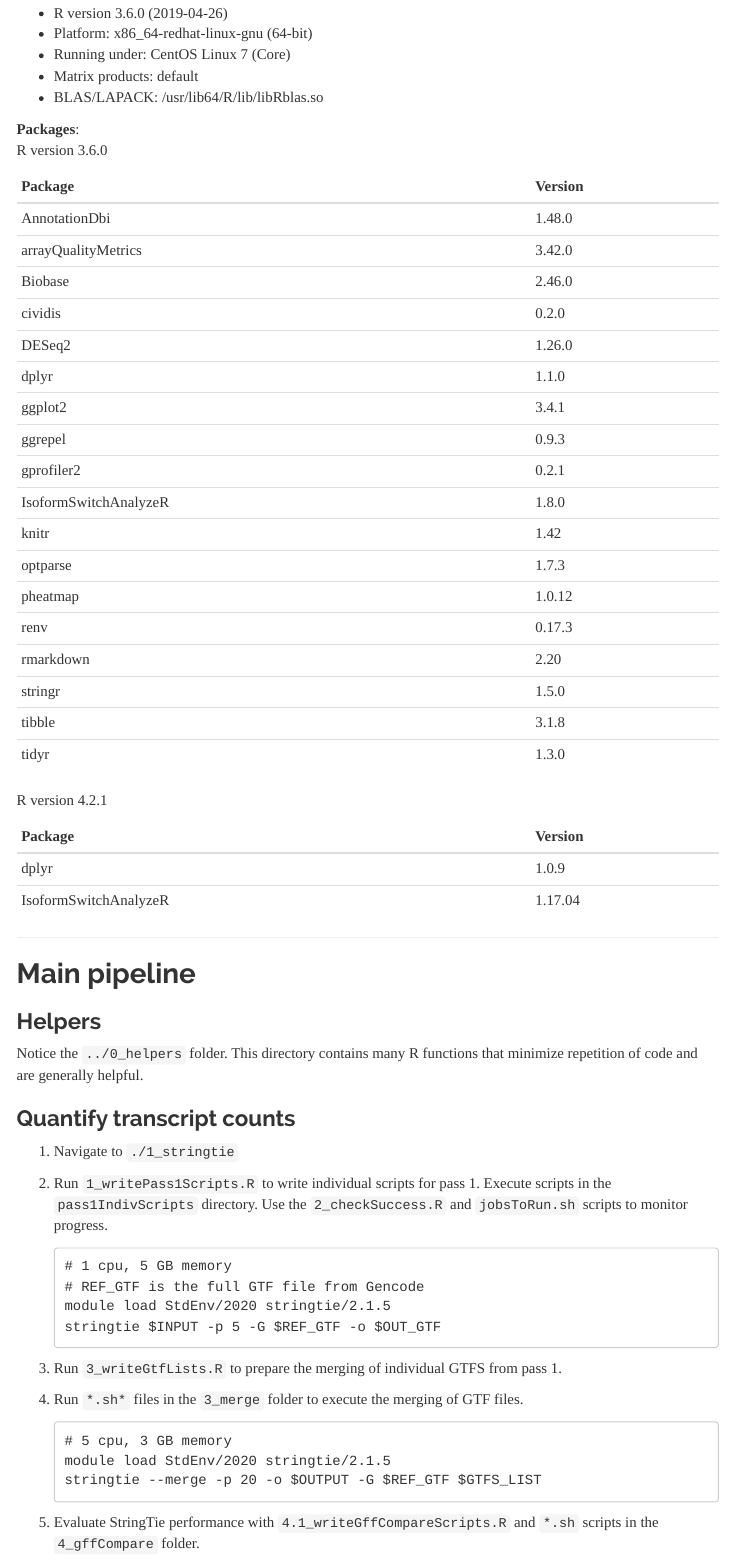
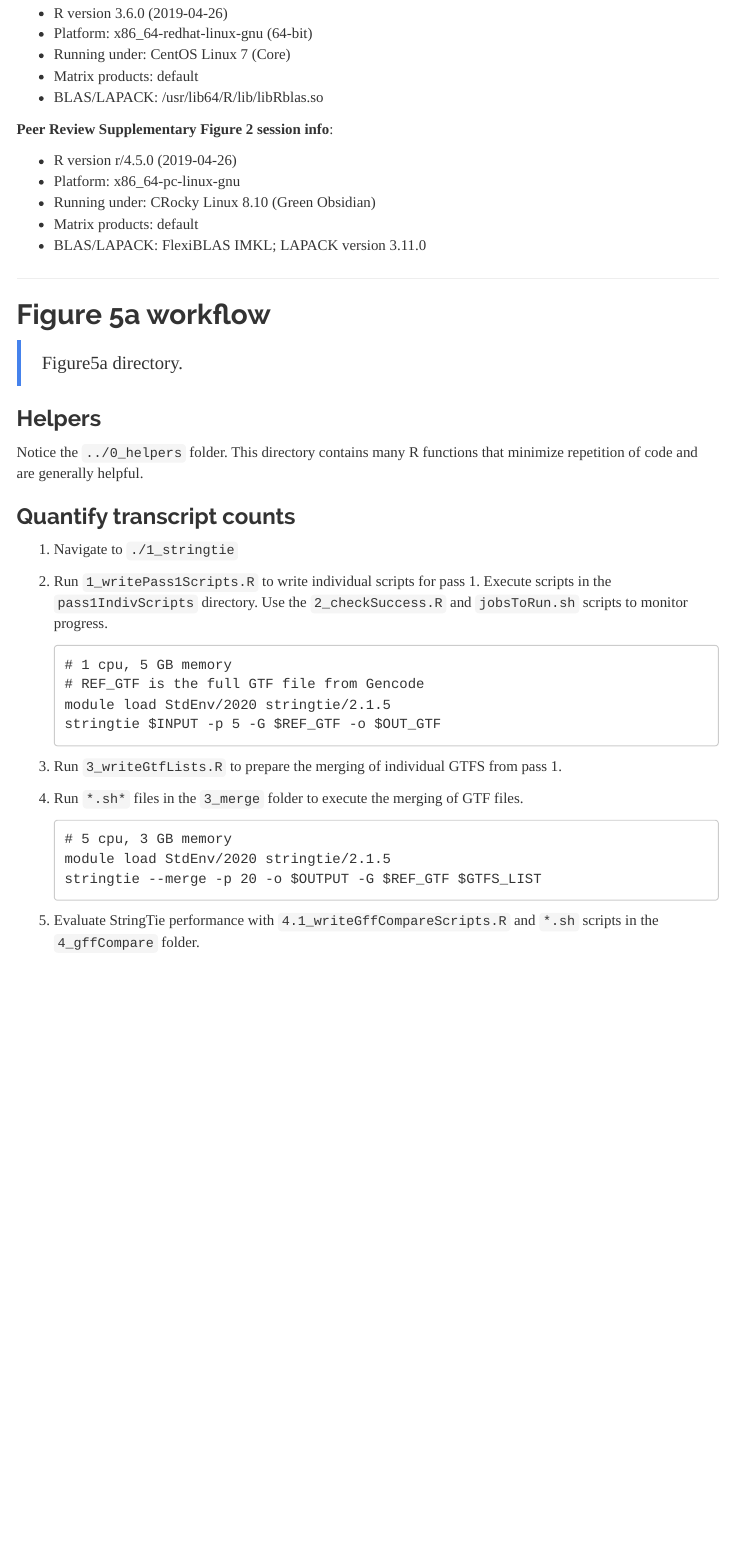
Before and after one commit to amzacharias/naiveDRG, an R Markdown document (README.Rmd): the page in a window 1100 px wide, from 810 px down. The pictures show the output file README.html that the author committed with the source, opened offline; menus at the side of the page are left out.

Commit message:
update readme

````diff
--- a/README.Rmd
+++ b/README.Rmd
@@ -10,7 +10,7 @@ output:
     toc_float: true
     toc_depth: 3
   md_document:
-    variant: markdown_github
+    variant: gfm
     toc: true
     toc_depth: 3
 ---
@@ -52,26 +52,18 @@ Data analysis for the manuscript, ["Nociceptor clock genes control excitability
 - Matrix products: default
 - BLAS/LAPACK: /usr/lib64/R/lib/libRblas.so
 
-**Packages**:
-R version 3.6.0
-```{r echo = FALSE}
-depends_3.6.0 <- read.csv("dependInfo_3.6.0.csv", row.names = 1)
-rownames(depends_3.6.0) <- seq(1, nrow(depends_3.6.0), 1)
-kable(depends_3.6.0[, 1:2])
-```
+**Peer Review Supplementary Figure 2 session info**:
 
-R version 4.2.1
-```{r echo = FALSE}
-depends_4.2.1 <- read.csv("dependInfo_4.2.1.csv",
-  row.names = 1
-)
-rownames(depends_4.2.1) <- seq(1, nrow(depends_4.2.1), 1)
-kable(depends_4.2.1[, 1:2])
-```
+- R version r/4.5.0 (2019-04-26)
+- Platform: x86_64-pc-linux-gnu
+- Running under: CRocky Linux 8.10 (Green Obsidian)
+- Matrix products: default
+- BLAS/LAPACK: FlexiBLAS IMKL;  LAPACK version 3.11.0
 
 ------------------------------------------------------------------------------------
+## Figure 5a workflow
 
-## Main pipeline
+> Figure5a directory.
 
 ### Helpers
 
````
Also changed, not shown: README.html, README.md, README.Rmd (16 more changed lines).
